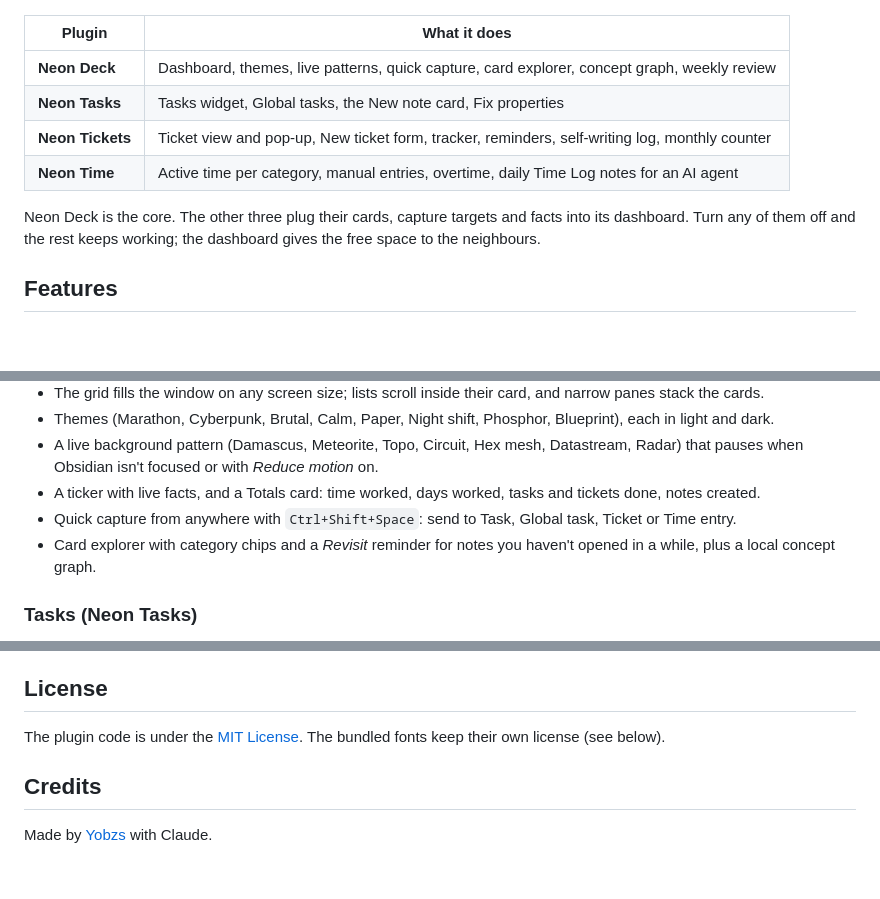
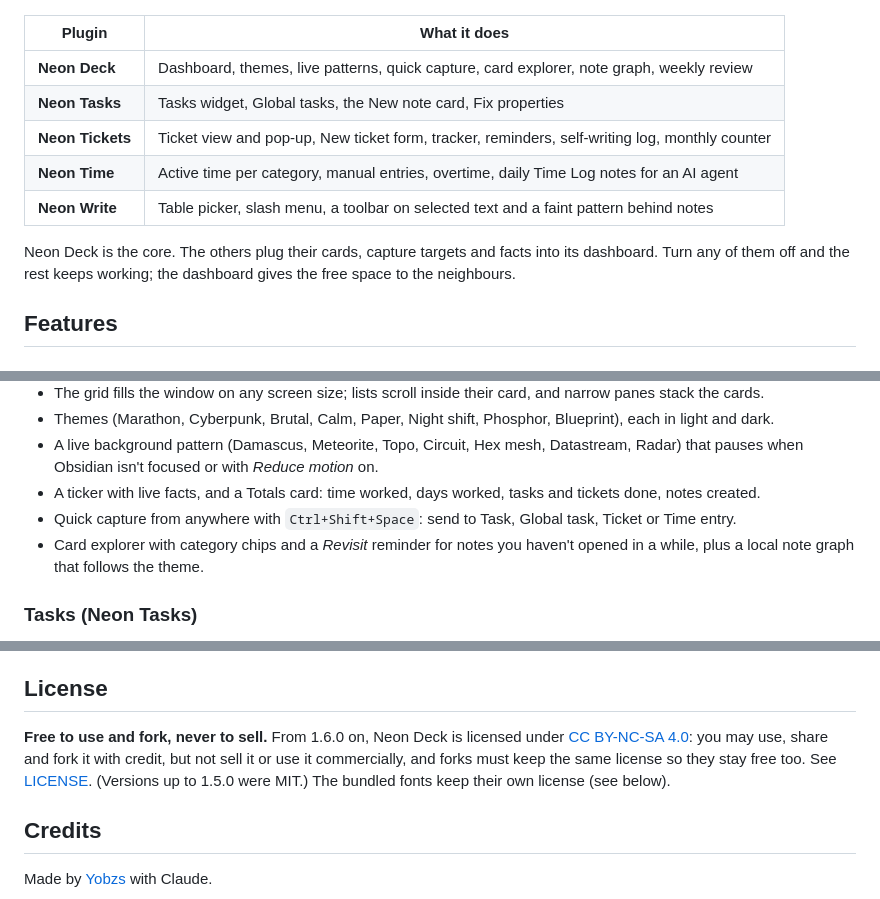
Before and after one commit to 27escape/neon-work-obsidian, a Markdown page: README.md, 3 parts joined by grey strips. GitHub-like rendering; blank space fills up the shorter version.

```diff
--- a/README.md
+++ b/README.md
@@ -8,12 +8,13 @@ Everything runs **100% locally**: no network calls, no telemetry, no remote font
 
 | Plugin | What it does |
 |---|---|
-| **Neon Deck** | Dashboard, themes, live patterns, quick capture, card explorer, concept graph, weekly review |
+| **Neon Deck** | Dashboard, themes, live patterns, quick capture, card explorer, note graph, weekly review |
 | **Neon Tasks** | Tasks widget, Global tasks, the New note card, Fix properties |
 | **Neon Tickets** | Ticket view and pop-up, New ticket form, tracker, reminders, self-writing log, monthly counter |
 | **Neon Time** | Active time per category, manual entries, overtime, daily Time Log notes for an AI agent |
+| **Neon Write** | Table picker, slash menu, a toolbar on selected text and a faint pattern behind notes |
 
-Neon Deck is the core. The other three plug their cards, capture targets and facts into its dashboard. Turn any of them off and the rest keeps working; the dashboard gives the free space to the neighbours.
+Neon Deck is the core. The others plug their cards, capture targets and facts into its dashboard. Turn any of them off and the rest keeps working; the dashboard gives the free space to the neighbours.
 
 ## Features
 
@@ -25,7 +26,7 @@ Neon Deck is the core. The other three plug their cards, capture targets and fac
 - A live background pattern (Damascus, Meteorite, Topo, Circuit, Hex mesh, Datastream, Radar) that pauses when Obsidian isn't focused or with *Reduce motion* on.
 - A ticker with live facts, and a Totals card: time worked, days worked, tasks and tickets done, notes created.
 - Quick capture from anywhere with `Ctrl+Shift+Space`: send to Task, Global task, Ticket or Time entry.
-- Card explorer with category chips and a *Revisit* reminder for notes you haven't opened in a while, plus a local concept graph.
+- Card explorer with category chips and a *Revisit* reminder for notes you haven't opened in a while, plus a local note graph that follows the theme.
 
 ### Tasks (Neon Tasks)
 - Open tasks from notes tagged `tasks`, today's daily note and a Quick tasks note, grouped Overdue · Today · Later.
@@ -76,7 +88,7 @@ Requires Obsidian 1.5.0 or later.
 
 ## License
 
-The plugin code is under the [MIT License](LICENSE). The bundled fonts keep their own license (see below).
+**Free to use and fork, never to sell.** From 1.6.0 on, Neon Deck is licensed under [CC BY-NC-SA 4.0](https://creativecommons.org/licenses/by-nc-sa/4.0/): you may use, share and fork it with credit, but not sell it or use it commercially, and forks must keep the same license so they stay free too. See [LICENSE](LICENSE). (Versions up to 1.5.0 were MIT.) The bundled fonts keep their own license (see below).
 
 ## Credits
 
```
Also changed, not shown: other parts of README.md (+16 -5 lines), docs/release-notes/1.6.0.md (added, +65 -0 lines), docs/screenshots/dashboard.png, docs/screenshots/time-widget.png, 16 other files.
